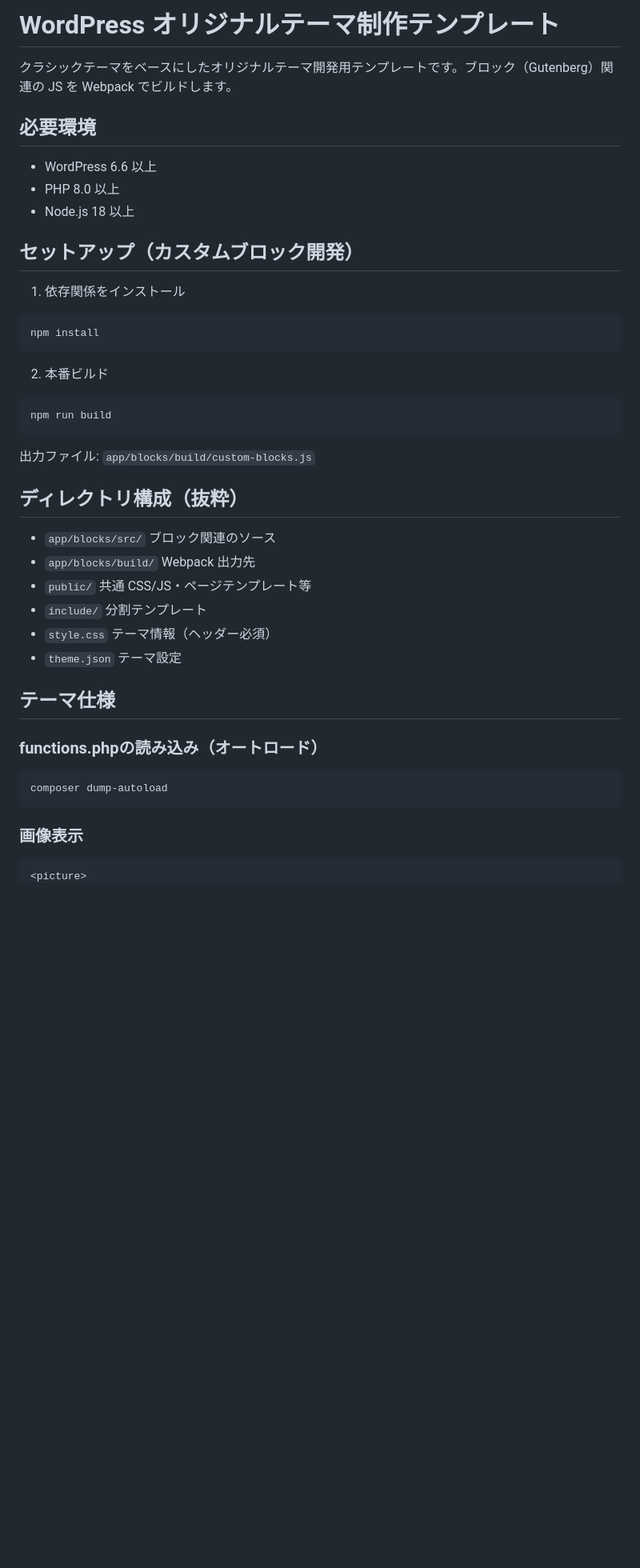
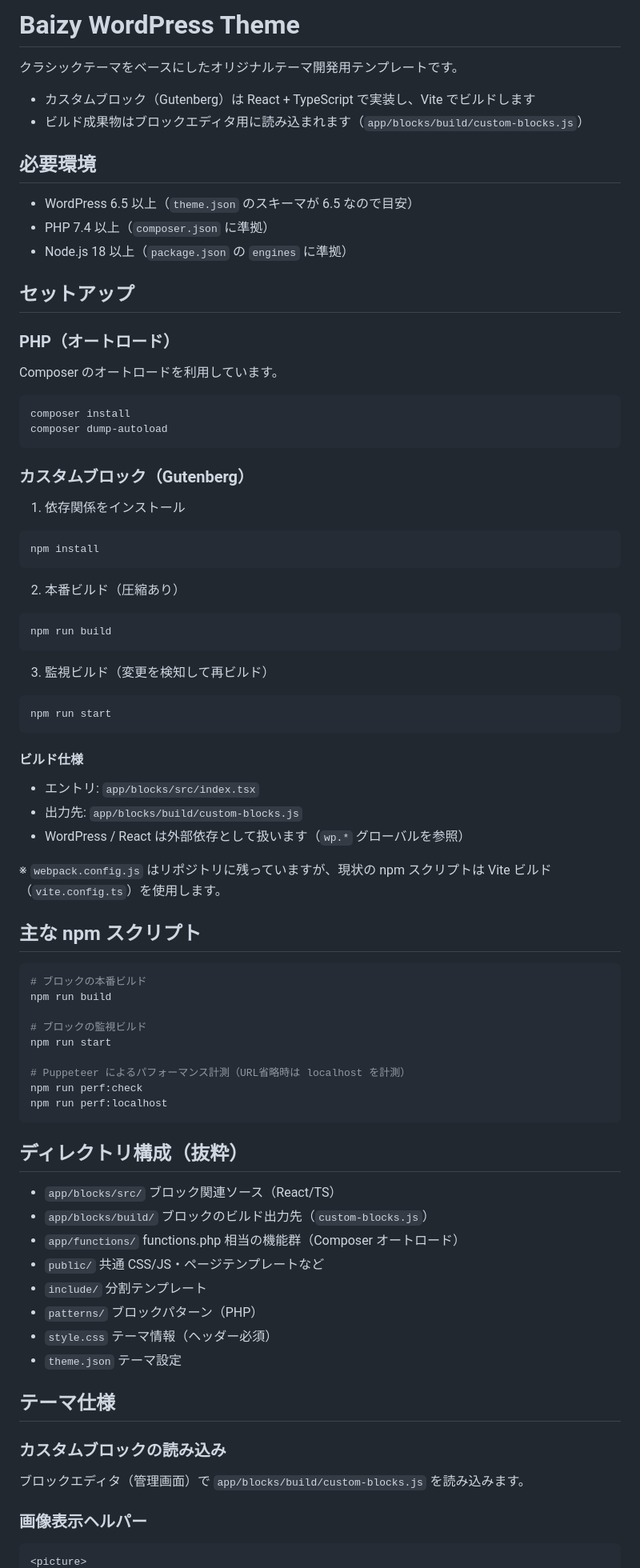
Before and after one commit to yukiuota/baizy, a Markdown page: README.md, the part around one of its changes. Shown at 80% size. GitHub-like rendering; blank space fills up the shorter version.

Commit message:
README.mdの内容を更新し、テーマ名を「Baizy WordPress Theme」に変更。必要環境のバージョンを修正し、セットアップ手順を整理。カスタムブロックのビルド方法をViteに変更し、ディレクトリ構成を明確化。

````diff
--- a/README.md
+++ b/README.md
@@ -1,44 +1,87 @@
-# WordPress オリジナルテーマ制作テンプレート
+# Baizy WordPress Theme
 
-クラシックテーマをベースにしたオリジナルテーマ開発用テンプレートです。ブロック（Gutenberg）関連の JS を Webpack でビルドします。
+クラシックテーマをベースにしたオリジナルテーマ開発用テンプレートです。
+
+- カスタムブロック（Gutenberg）は React + TypeScript で実装し、Vite でビルドします
+- ビルド成果物はブロックエディタ用に読み込まれます（`app/blocks/build/custom-blocks.js`）
 
 ## 必要環境
 
-- WordPress 6.6 以上
-- PHP 8.0 以上
-- Node.js 18 以上
+- WordPress 6.5 以上（`theme.json` のスキーマが 6.5 なので目安）
+- PHP 7.4 以上（`composer.json` に準拠）
+- Node.js 18 以上（`package.json` の `engines` に準拠）
 
-## セットアップ（カスタムブロック開発）
+## セットアップ
+
+### PHP（オートロード）
+
+Composer のオートロードを利用しています。
+
+```bash
+composer install
+composer dump-autoload
+```
+
+### カスタムブロック（Gutenberg）
 
 1) 依存関係をインストール
 
-```
+```bash
 npm install
 ```
 
-2) 本番ビルド
+2) 本番ビルド（圧縮あり）
 
-```
+```bash
 npm run build
 ```
 
-出力ファイル: `app/blocks/build/custom-blocks.js`
+3) 監視ビルド（変更を検知して再ビルド）
+
+```bash
+npm run start
+```
+
+#### ビルド仕様
+
+- エントリ: `app/blocks/src/index.tsx`
+- 出力先: `app/blocks/build/custom-blocks.js`
+- WordPress / React は外部依存として扱います（`wp.*` グローバルを参照）
+
+※ `webpack.config.js` はリポジトリに残っていますが、現状の npm スクリプトは Vite ビルド（`vite.config.ts`）を使用します。
+
+## 主な npm スクリプト
+
+```bash
+# ブロックの本番ビルド
+npm run build
+
+# ブロックの監視ビルド
+npm run start
+
+# Puppeteer によるパフォーマンス計測（URL省略時は localhost を計測）
+npm run perf:check
+npm run perf:localhost
+```
 
 ## ディレクトリ構成（抜粋）
 
-- `app/blocks/src/` ブロック関連のソース
-- `app/blocks/build/` Webpack 出力先
-- `public/` 共通 CSS/JS・ページテンプレート等
+- `app/blocks/src/` ブロック関連ソース（React/TS）
+- `app/blocks/build/` ブロックのビルド出力先（`custom-blocks.js`）
+- `app/functions/` functions.php 相当の機能群（Composer オートロード）
+- `public/` 共通 CSS/JS・ページテンプレートなど
 - `include/` 分割テンプレート
+- `patterns/` ブロックパターン（PHP）
 - `style.css` テーマ情報（ヘッダー必須）
 - `theme.json` テーマ設定
 
 ## テーマ仕様
-### functions.phpの読み込み（オートロード）
-```
-composer dump-autoload
-```
 
-### 画像表示
-```
+### カスタムブロックの読み込み
+
+ブロックエディタ（管理画面）で `app/blocks/build/custom-blocks.js` を読み込みます。
+
+### 画像表示ヘルパー
+
+```html
 <picture>
````
Also changed, not shown: other parts of README.md (+24 -158 lines).
